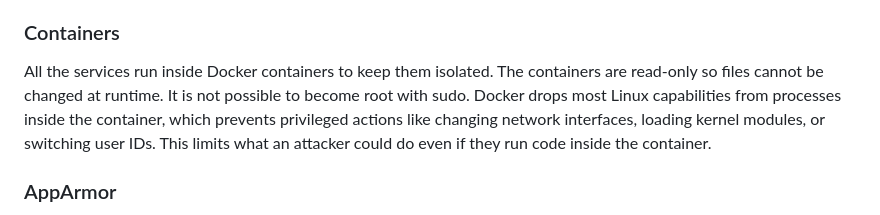
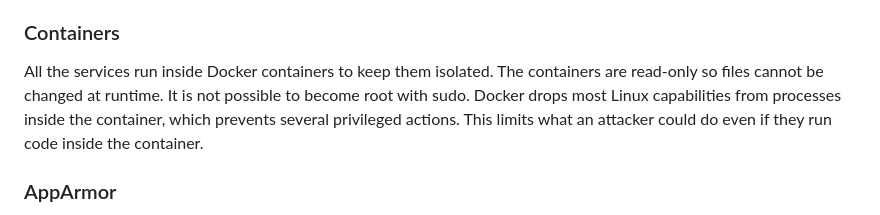
Before and after one commit to elielberra/terminal-app, a Markdown page: README.md, the part around the change. Drawn GitHub-style.

Commit message:
docs: minor fix

```diff
--- a/README.md
+++ b/README.md
@@ -57,7 +57,7 @@ A Bash script simplifies the deployment process for both development and product
 Imagine you are a bank robber who is magically teleported straight into the vault without having to break in. There is a big catch: your hands are tied, you cannot move, you cannot communicate with the outside world, and everything you try is strictly restricted. The biggest catch of all is that there is no money or database to steal. This is the idea behind the app: bring users directly into the web server while keeping them tightly confined. The challenge was to implement strict, draconian security controls but still allow the limited actions the user is supposed to perform.
 
 ### Containers
-All the services run inside Docker containers to keep them isolated. The containers are read-only so files cannot be changed at runtime. It is not possible to become root with sudo. Docker drops most Linux capabilities from processes inside the container, which prevents privileged actions like changing network interfaces, loading kernel modules, or switching user IDs. This limits what an attacker could do even if they run code inside the container.
+All the services run inside Docker containers to keep them isolated. The containers are read-only so files cannot be changed at runtime. It is not possible to become root with sudo. Docker drops most Linux capabilities from processes inside the container, which prevents several privileged actions. This limits what an attacker could do even if they run code inside the container.
 
 ### AppArmor
 An <a href="https://apparmor.net/" target="_blank">AppArmor</a> profile is applied through Docker’s security options to strictly control what the terminal can do. It heavily restricts access to the file system, allowing only specific files and directories to be read. It also defines a small set of permitted commands while blocking every other possible action. This ensures that even if a user tries to execute something unexpected, the command will be denied by the system.
```
